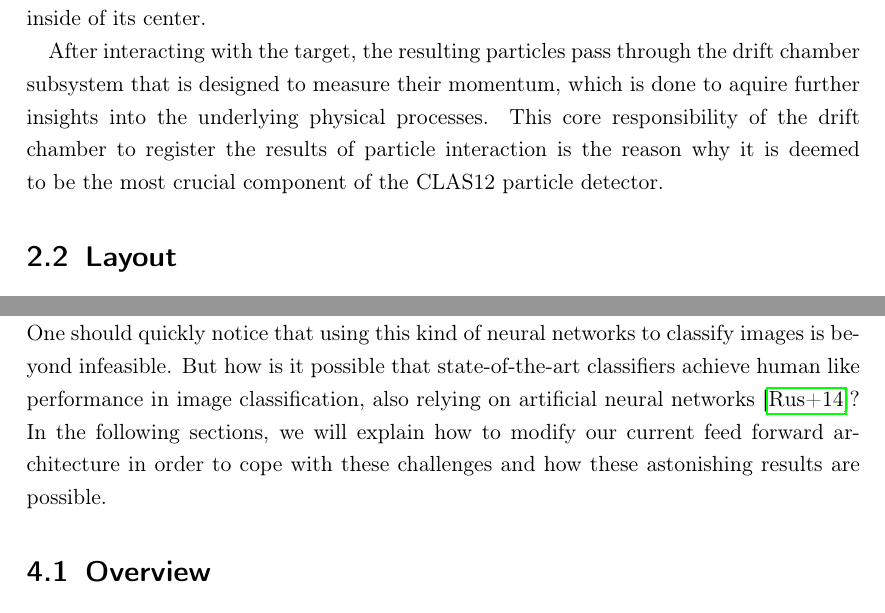
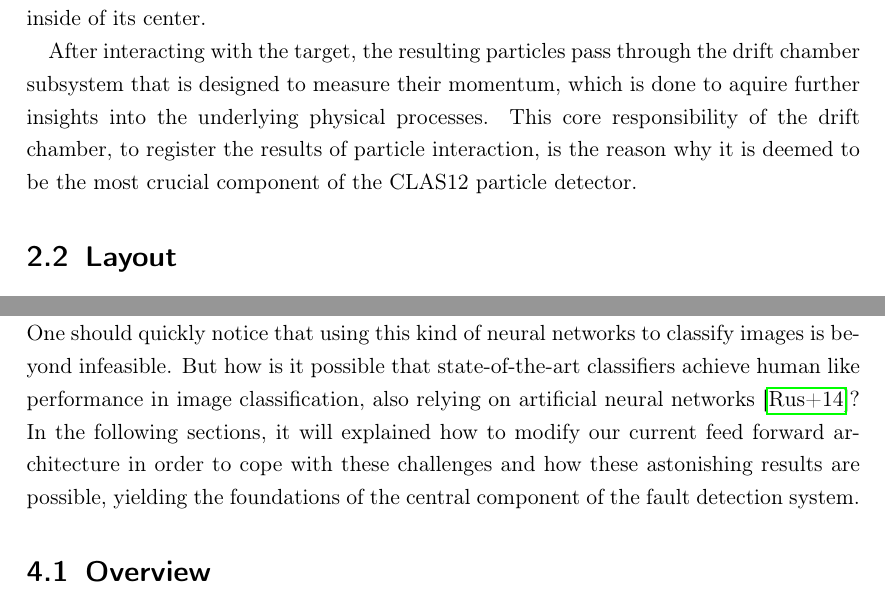
Before and after one commit to chr-peters/bachelors_thesis, a LaTeX thesis (thesis/bachelorthesis_christian_peters.tex, which reads thesis/clas12.tex, thesis/convnets.tex): two parts of pages 7 and 33 of 58, joined at a grey line, cut so that both start at the same text. Compiled offline with pdfLaTeX.

Commit message:
fixed minor spelling errors

```diff
--- a/thesis/clas12.tex
+++ b/thesis/clas12.tex
@@ -12,8 +12,8 @@ electron beam hitting a target inside of its center.
 After interacting with the target, the resulting particles pass
 through the drift chamber subsystem that is designed to measure their
 momentum, which is done to aquire further insights into the underlying
-physical processes. This core responsibility of the drift chamber to
-register the results of particle interaction is the reason why it is
+physical processes. This core responsibility of the drift chamber, to
+register the results of particle interaction, is the reason why it is
 deemed to be the most crucial component of the CLAS12 particle
 detector.
 
--- a/thesis/convnets.tex
+++ b/thesis/convnets.tex
@@ -21,9 +21,10 @@ that using this kind of neural networks to classify images is beyond
 infeasible. But how is it possible that state-of-the-art classifiers
 achieve human like performance in image classification, also
 relying on artificial neural networks \cite{Russakovsky}? In the
-following sections, we will explain how to modify our current feed
+following sections, it will explained how to modify our current feed
 forward architecture in order to cope with these challenges and how
-these astonishing results are possible.
+these astonishing results are possible, yielding the foundations of
+the central component of the fault detection system.
 
 \section{Overview}
 \label{sec:conv-overview}
```
Also changed, not shown: thesis/fundamentals.tex (+1 -1 lines), thesis/implementation.tex (+1 -1 lines), thesis/introduction.tex (+1 -1 lines), thesis/bachelorthesis_christian_peters.pdf, thesis/convnets.tex (2 more changed lines).
